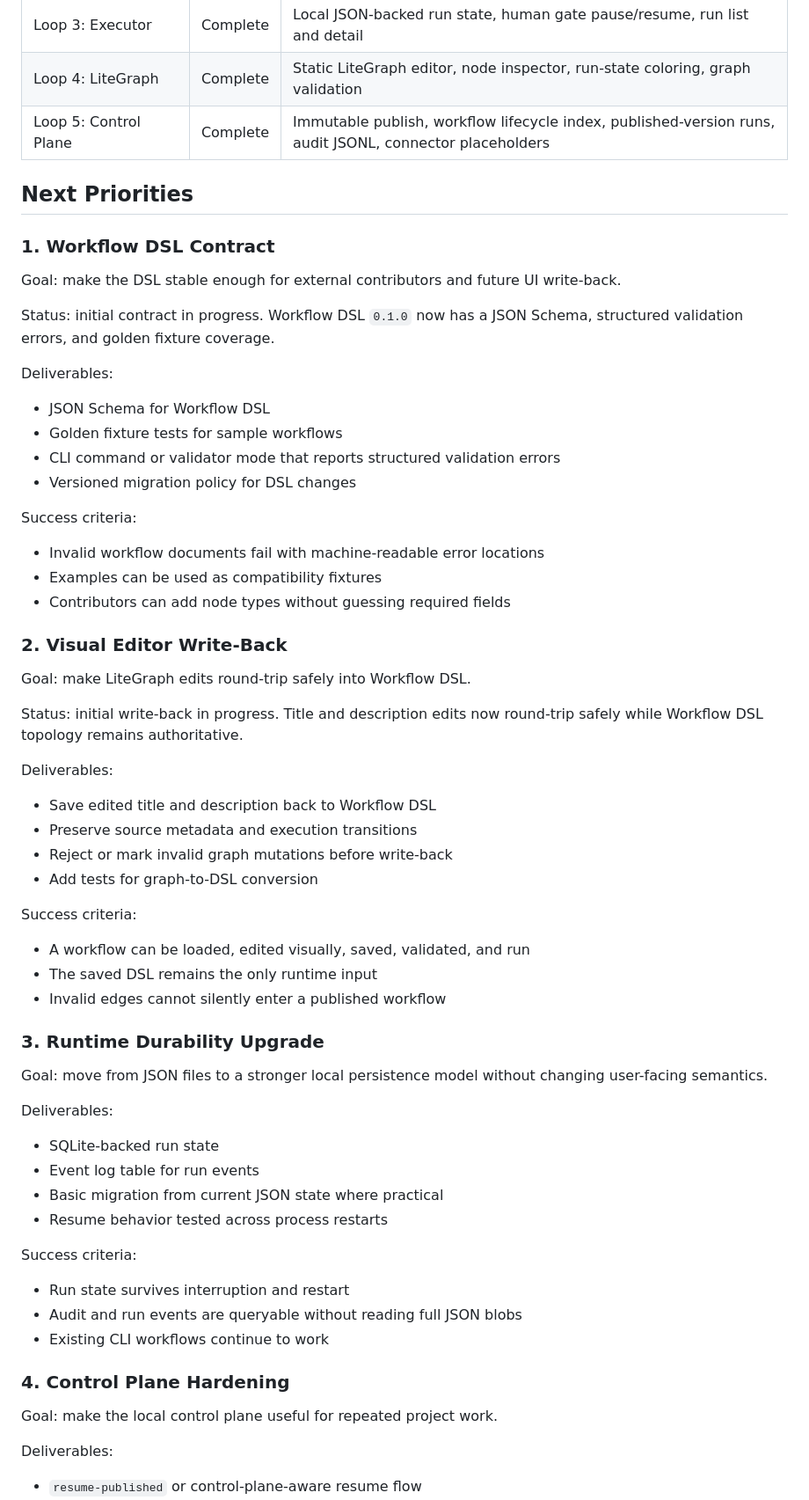
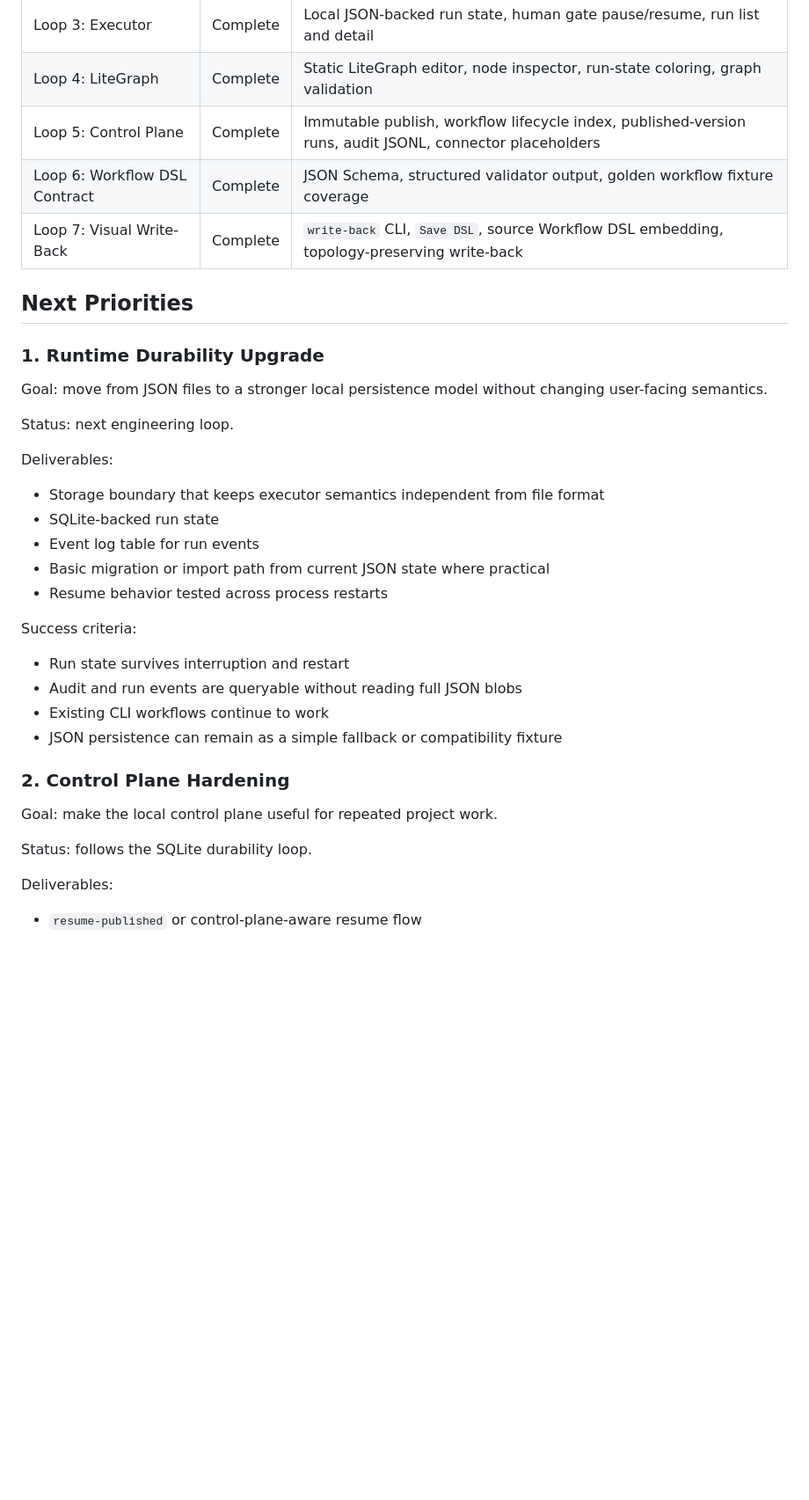
Before and after one commit to pearjelly/skill2workflow, a Markdown page: ROADMAP.md, the part around one of its changes. Shown at 88% size. Drawn GitHub-style; blank space fills up the shorter version.

Commit message:
docs: refresh roadmap status (#9)

```diff
--- a/ROADMAP.md
+++ b/ROADMAP.md
@@ -25,56 +27,23 @@ The current persistence layer is dependency-light JSON. The approved product dir
 | Loop 3: Executor | Complete | Local JSON-backed run state, human gate pause/resume, run list and detail |
 | Loop 4: LiteGraph | Complete | Static LiteGraph editor, node inspector, run-state coloring, graph validation |
 | Loop 5: Control Plane | Complete | Immutable publish, workflow lifecycle index, published-version runs, audit JSONL, connector placeholders |
+| Loop 6: Workflow DSL Contract | Complete | JSON Schema, structured validator output, golden workflow fixture coverage |
+| Loop 7: Visual Write-Back | Complete | `write-back` CLI, `Save DSL`, source Workflow DSL embedding, topology-preserving write-back |
 
 ## Next Priorities
 
-### 1. Workflow DSL Contract
+### 1. Runtime Durability Upgrade
 
-Goal: make the DSL stable enough for external contributors and future UI write-back.
+Goal: move from JSON files to a stronger local persistence model without changing user-facing semantics.
 
-Status: initial contract in progress. Workflow DSL `0.1.0` now has a JSON Schema, structured validation errors, and golden fixture coverage.
+Status: next engineering loop.
 
 Deliverables:
 
-- JSON Schema for Workflow DSL
-- Golden fixture tests for sample workflows
-- CLI command or validator mode that reports structured validation errors
-- Versioned migration policy for DSL changes
-
-Success criteria:
-
-- Invalid workflow documents fail with machine-readable error locations
-- Examples can be used as compatibility fixtures
-- Contributors can add node types without guessing required fields
-
-### 2. Visual Editor Write-Back
-
-Goal: make LiteGraph edits round-trip safely into Workflow DSL.
-
-Status: initial write-back in progress. Title and description edits now round-trip safely while Workflow DSL topology remains authoritative.
-
-Deliverables:
-
-- Save edited title and description back to Workflow DSL
-- Preserve source metadata and execution transitions
-- Reject or mark invalid graph mutations before write-back
-- Add tests for graph-to-DSL conversion
-
-Success criteria:
-
-- A workflow can be loaded, edited visually, saved, validated, and run
-- The saved DSL remains the only runtime input
-- Invalid edges cannot silently enter a published workflow
-
-### 3. Runtime Durability Upgrade
-
-Goal: move from JSON files to a stronger local persistence model without changing user-facing semantics.
-
-Deliverables:
-
+- Storage boundary that keeps executor semantics independent from file format
 - SQLite-backed run state
 - Event log table for run events
-- Basic migration from current JSON state where practical
+- Basic migration or import path from current JSON state where practical
 - Resume behavior tested across process restarts
 
 Success criteria:
@@ -82,10 +51,13 @@ Success criteria:
 - Run state survives interruption and restart
 - Audit and run events are queryable without reading full JSON blobs
 - Existing CLI workflows continue to work
+- JSON persistence can remain as a simple fallback or compatibility fixture
 
-### 4. Control Plane Hardening
+### 2. Control Plane Hardening
 
 Goal: make the local control plane useful for repeated project work.
+
+Status: follows the SQLite durability loop.
 
 Deliverables:
 
```
Also changed, not shown: other parts of ROADMAP.md (+42 -4 lines), HARNESS.md (+0 -1 lines).
